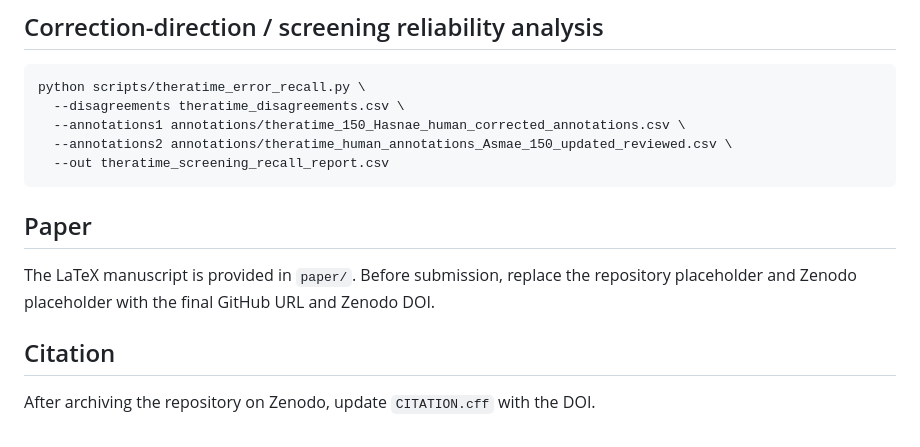
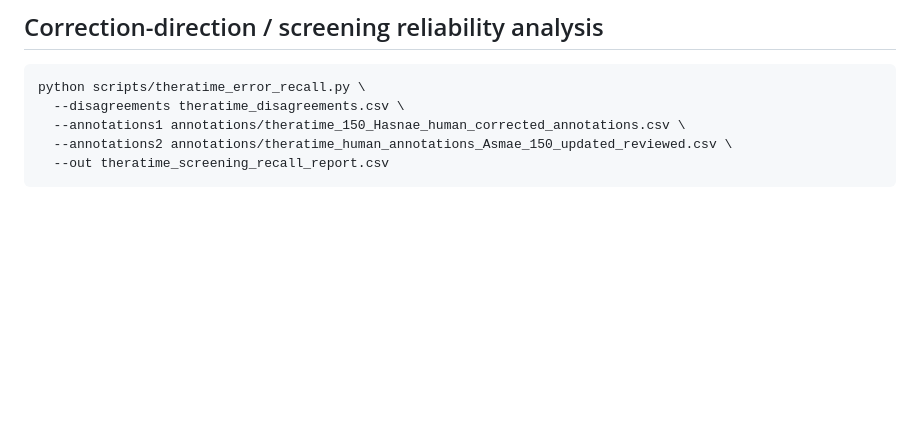
Before and after one commit to briouyaasmae/theratime, a Markdown page: README.md, the part around the change. Rendered like a GitHub page; blank space fills up the shorter version.

Commit message:
Remove paper and citation sections from README
Removed sections about the paper and citation from README.

````diff
--- a/README.md
+++ b/README.md
@@ -105,11 +105,3 @@ python scripts/theratime_error_recall.py \
   --annotations2 annotations/theratime_human_annotations_Asmae_150_updated_reviewed.csv \
   --out theratime_screening_recall_report.csv
 ```
-
-## Paper
-
-The LaTeX manuscript is provided in `paper/`. Before submission, replace the repository placeholder and Zenodo placeholder with the final GitHub URL and Zenodo DOI.
-
-## Citation
-
-After archiving the repository on Zenodo, update `CITATION.cff` with the DOI.
````
